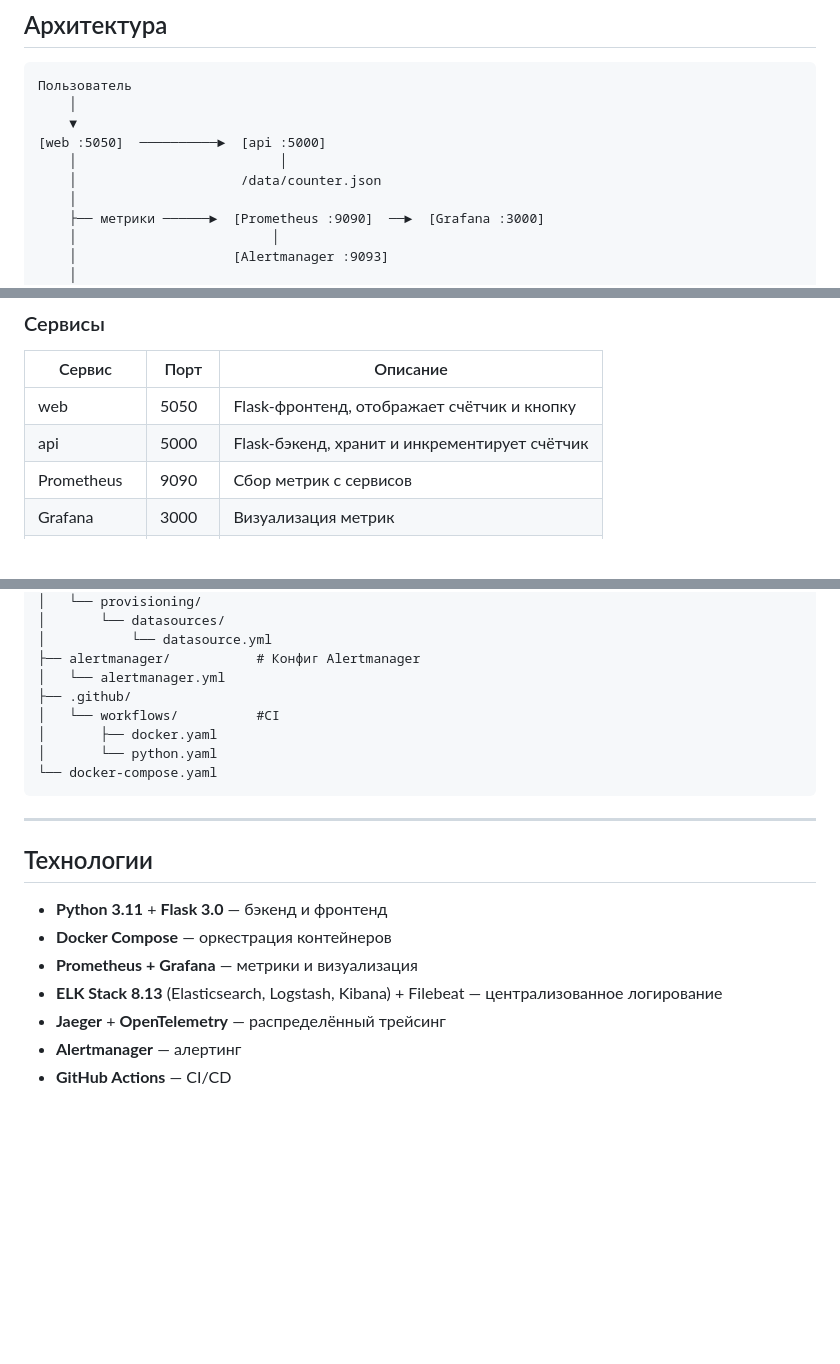
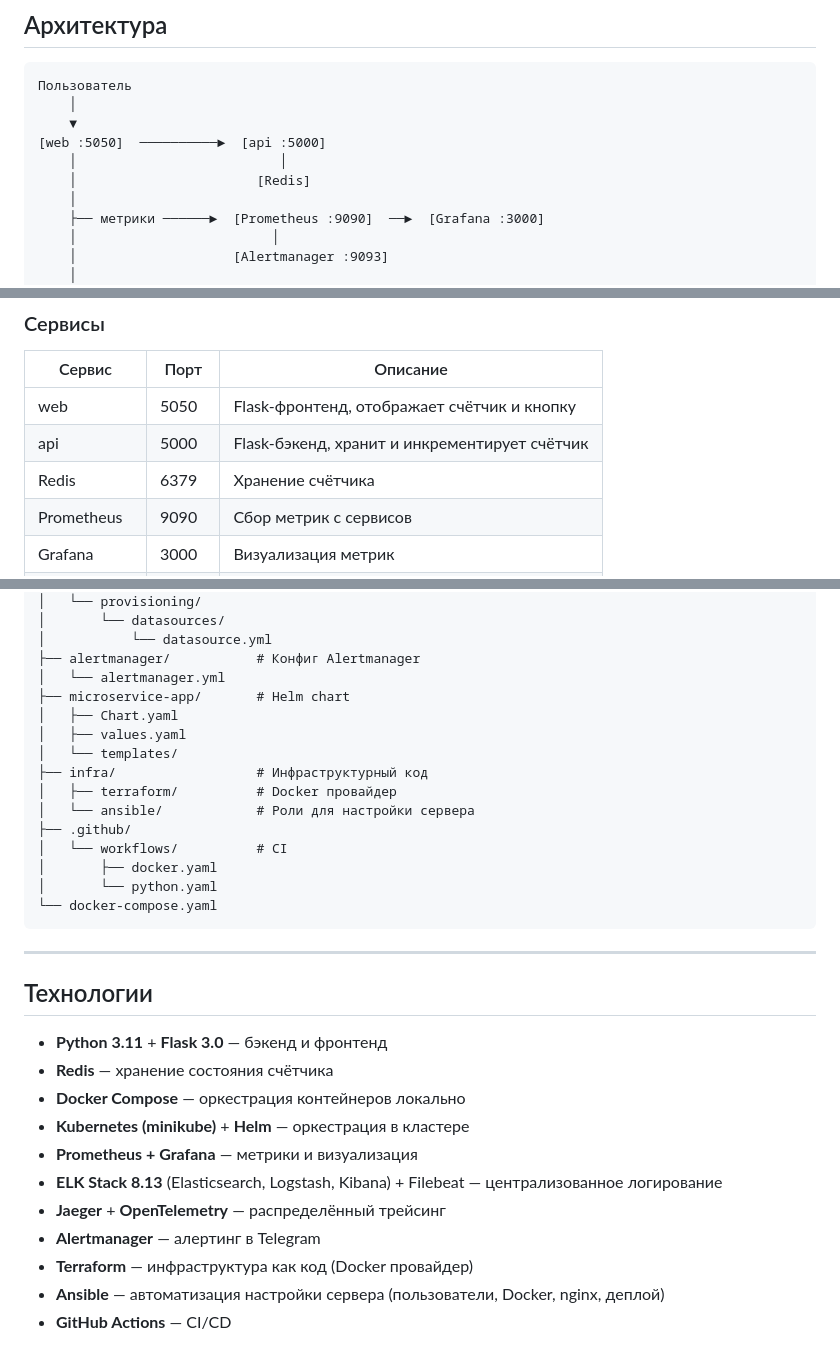
Before and after one commit to alexunderkot/microservice_app, a Markdown page: README.md, 3 parts joined by grey strips. Rendered like a GitHub page; blank space fills up the shorter version.

Commit message:
Update README with new badges and deployment info
Added badges for Kubernetes, Helm, Ansible, and Terraform. Updated project structure and added deployment instructions using Helm and Terraform.

```diff
--- a/README.md
+++ b/README.md
@@ -21,7 +25,7 @@
     ▼
 [web :5050]  ──────────►  [api :5000]
     │                          │
-    │                     /data/counter.json
+    │                       [Redis]
     │
     ├── метрики ──────►  [Prometheus :9090]  ──►  [Grafana :3000]
     │                         │
@@ -38,6 +42,7 @@
 |---|---|---|
 | web | 5050 | Flask-фронтенд, отображает счётчик и кнопку |
 | api | 5000 | Flask-бэкенд, хранит и инкрементирует счётчик |
+| Redis | 6379 | Хранение счётчика |
 | Prometheus | 9090 | Сбор метрик с сервисов |
 | Grafana | 3000 | Визуализация метрик |
 | Alertmanager | 9093 | Алерты (срабатывает при ≥10 нажатиях) |
@@ -157,8 +238,15 @@ microservice_app/
 │           └── datasource.yml
 ├── alertmanager/           # Конфиг Alertmanager
 │   └── alertmanager.yml
+├── microservice-app/       # Helm chart
+│   ├── Chart.yaml
+│   ├── values.yaml
+│   └── templates/
+├── infra/                  # Инфраструктурный код
+│   ├── terraform/          # Docker провайдер
+│   └── ansible/            # Роли для настройки сервера
 ├── .github/
-│   └── workflows/          #CI
+│   └── workflows/          # CI
 │       ├── docker.yaml
 │       └── python.yaml
 └── docker-compose.yaml
@@ -169,9 +257,13 @@ microservice_app/
 ## Технологии
 
 - **Python 3.11** + **Flask 3.0** — бэкенд и фронтенд
-- **Docker Compose** — оркестрация контейнеров
+- **Redis** — хранение состояния счётчика
+- **Docker Compose** — оркестрация контейнеров локально
+- **Kubernetes (minikube)** + **Helm** — оркестрация в кластере
 - **Prometheus + Grafana** — метрики и визуализация
 - **ELK Stack 8.13** (Elasticsearch, Logstash, Kibana) + Filebeat — централизованное логирование
 - **Jaeger** + **OpenTelemetry** — распределённый трейсинг
-- **Alertmanager** — алертинг
+- **Alertmanager** — алертинг в Telegram
+- **Terraform** — инфраструктура как код (Docker провайдер)
+- **Ansible** — автоматизация настройки сервера (пользователи, Docker, nginx, деплой)
 - **GitHub Actions** — CI/CD
```
Also changed, not shown: other parts of README.md (+80 -0 lines).
